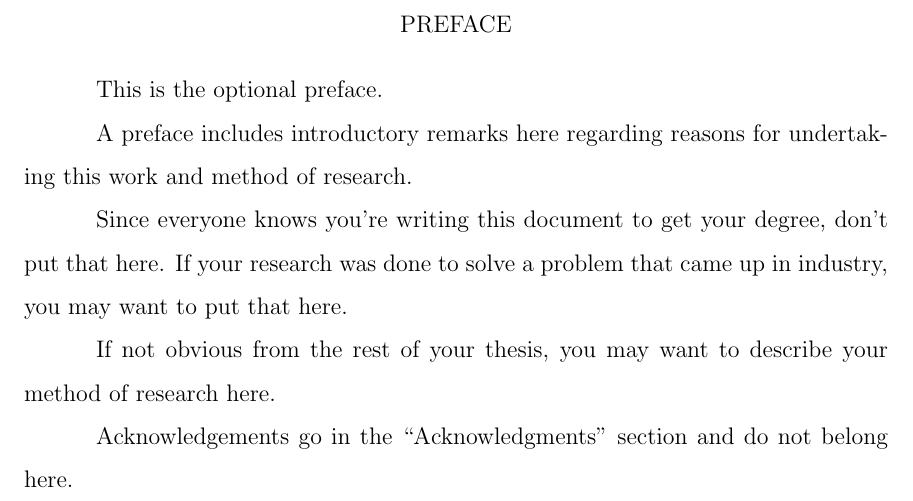
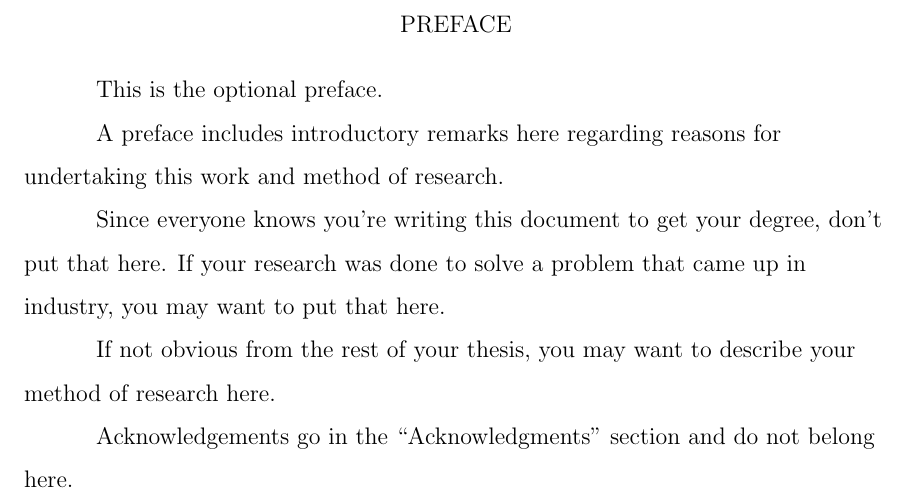
Before and after one commit to funnelfiasco/puthesis-cot, a LaTeX thesis (thesis.tex): part of page 4 of 42, cut so that both start at the same text. Compiled offline with pdfLaTeX; a LaTeX package or settings file that is missing is left out.

Commit message:
Disable LaTeX auto-hyphenation and fix resulting issues. Enable super- & subscripting

```diff
--- a/thesis.tex
+++ b/thesis.tex
@@ -57,6 +57,15 @@
 \usepackage{indentfirst}
 \newcommand{\ip}{\mbox{}\indent}
 
+% The "fixltx2e" package is required for superscripting and subscripting.
+\usepackage{fixltx2e}
+
+% Per Dr. Mohler, there should be no hyphenation throughout the thesis.
+\usepackage[none]{hyphenat}
+% \raggedright prevents long, non-hyphenated words from bleeding into the margins.
+\raggedright
+% \raggedright gets rid of normal paragraph indentation, so we must reset that here.
+\parindent=0.5in
 
 % Define "align" environment used in demo-mathematics.tex.
 % CHANGE NEXT LINE?
```
Also changed, not shown: thesis.tex (4 more changed lines).
